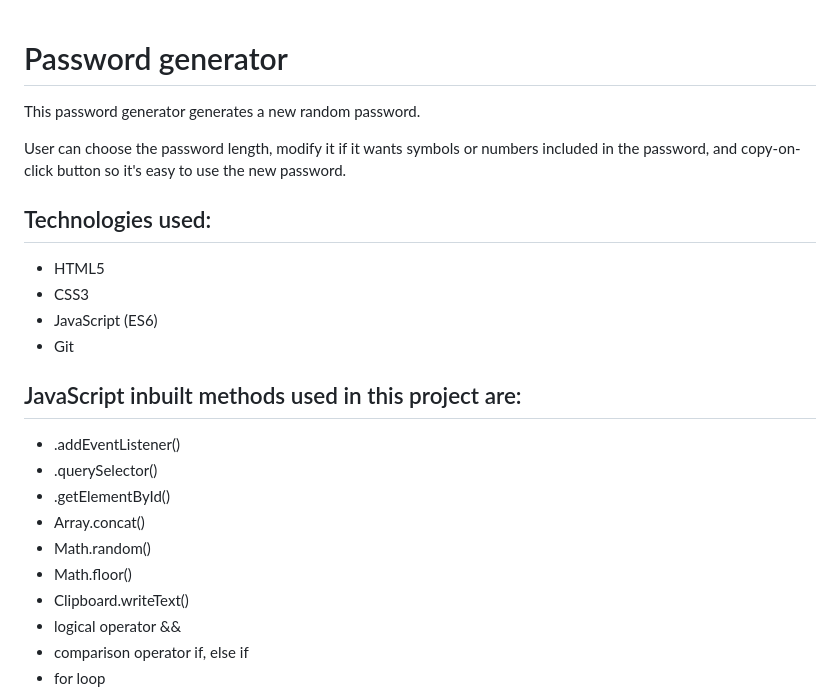
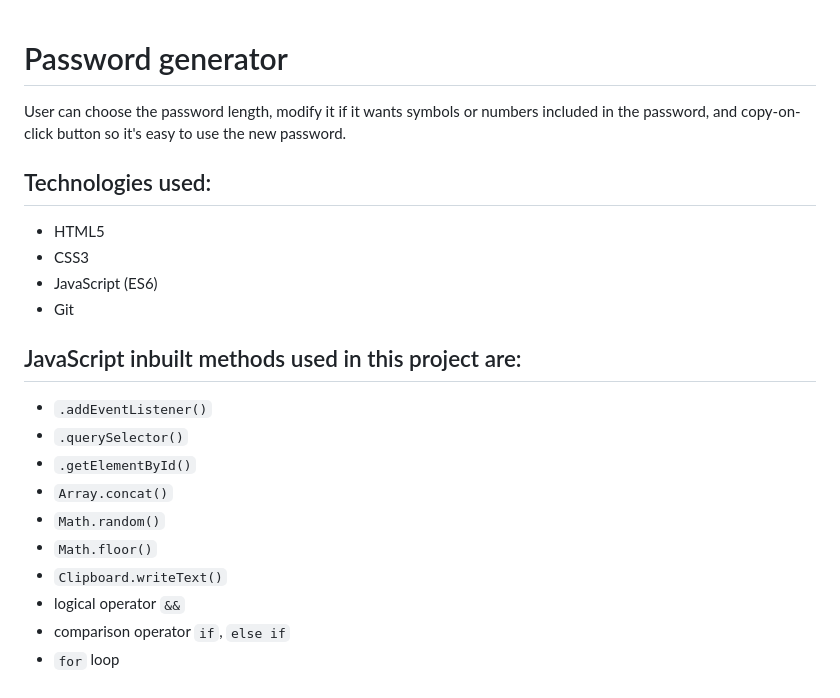
Before and after one commit to anamarijadraskovic/password_generator_solo_project, a Markdown page: README.md, the part around the change printed below. GitHub-like rendering.

Commit message:
Modified readme & xopy btn

```diff
--- a/README.md
+++ b/README.md
@@ -1,6 +1,4 @@
 # Password generator
-
-This password generator generates a new random password.
 
 User can choose the password length, modify it if it wants symbols or numbers included in the password, and copy-on-click button so it's easy to use the new password.
 
@@ -11,14 +9,14 @@ User can choose the password length, modify it if it wants symbols or numbers in
 - Git
 
 ## JavaScript inbuilt methods used in this project are:
-- .addEventListener()
-- .querySelector()
-- .getElementById()
-- Array.concat()
-- Math.random()
-- Math.floor()
-- Clipboard.writeText()
-- logical operator &&
-- comparison operator if, else if
-- for loop
+- `.addEventListener()`
+- `.querySelector()`
+- `.getElementById()`
+- `Array.concat()`
+- `Math.random()`
+- `Math.floor()`
+- `Clipboard.writeText()`
+- logical operator `&&`
+- comparison operator `if`, `else if`
+- `for` loop
 
```
Also changed, not shown: other parts of README.md (+4 -1 lines), images/generator_img.png, 2 other files.
